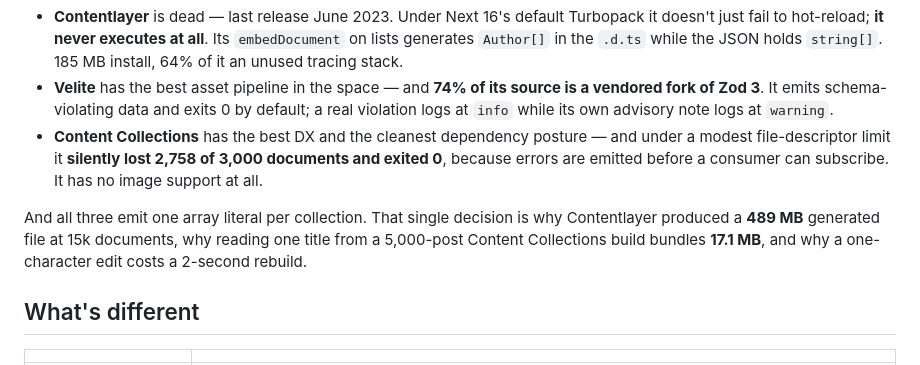
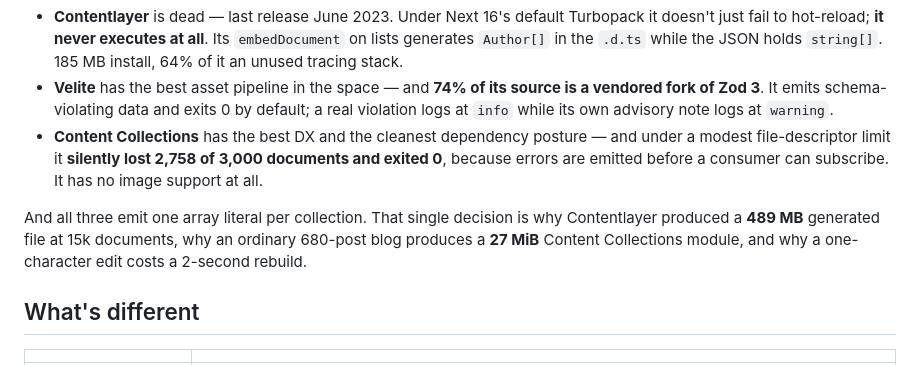
Before and after one commit to satvikmaker/contentmap, a Markdown page: README.md, the part around the change. Rendered like a GitHub page.

Commit message:
docs: cite a real-world bundle report over a synthetic measurement
Replaces our own 5,000-document benchmark with content-collections issue
#784, where an ordinary blog of 680 posts produces a 27 MiB module.

A real user hitting this on a normal-sized site is far better evidence
than a number we generated ourselves, and it shows the problem appears at
a few hundred documents rather than the many thousands a synthetic test
implies.

Co-Authored-By: Claude Opus 5 <noreply@anthropic.com>

```diff
--- a/README.md
+++ b/README.md
@@ -82,7 +82,7 @@ Three tools own this space, and each hit a wall. We read all of their source and
 - **Velite** has the best asset pipeline in the space — and **74% of its source is a vendored fork of Zod 3**. It emits schema-violating data and exits 0 by default; a real violation logs at `info` while its own advisory note logs at `warning`.
 - **Content Collections** has the best DX and the cleanest dependency posture — and under a modest file-descriptor limit it **silently lost 2,758 of 3,000 documents and exited 0**, because errors are emitted before a consumer can subscribe. It has no image support at all.
 
-And all three emit one array literal per collection. That single decision is why Contentlayer produced a **489 MB** generated file at 15k documents, why reading one title from a 5,000-post Content Collections build bundles **17.1 MB**, and why a one-character edit costs a 2-second rebuild.
+And all three emit one array literal per collection. That single decision is why Contentlayer produced a **489 MB** generated file at 15k documents, why an ordinary 680-post blog produces a **27 MiB** Content Collections module, and why a one-character edit costs a 2-second rebuild.
 
 ## What's different
 
```
